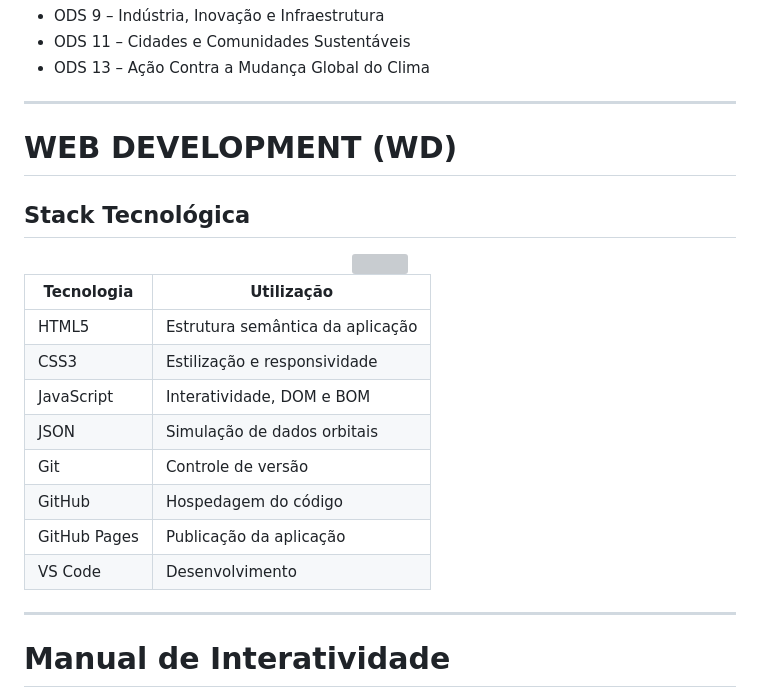
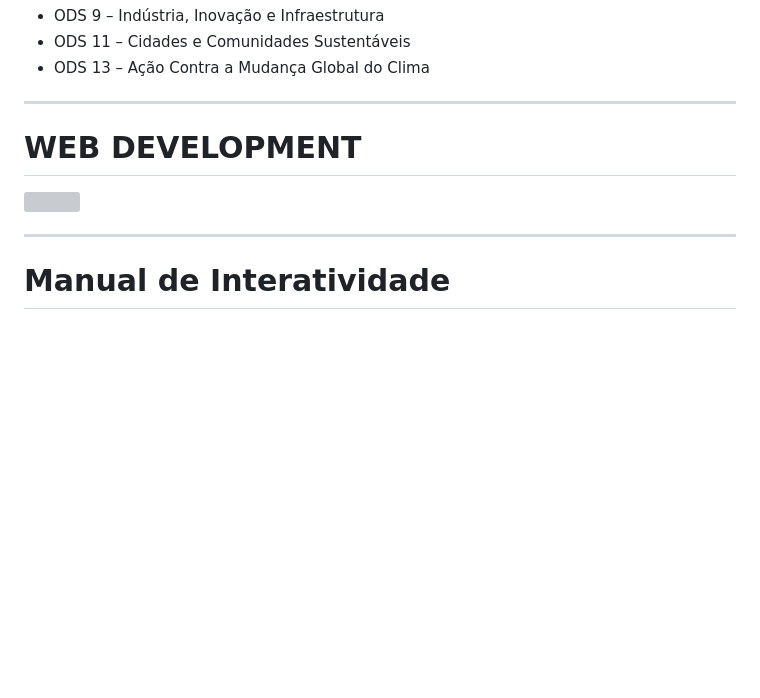
Before and after one commit to coelhokauap/SELENE, a Markdown page: README.md, the part around one of its changes. Rendered like a GitHub page; blank space fills up the shorter version; grey boxes are pictures that could not be loaded.

Commit message:
Adiciona icons ao README

```diff
--- a/README.md
+++ b/README.md
@@ -156,26 +147,9 @@ A solução demonstra como tecnologias originalmente desenvolvidas para aplicaç
 
 ---
 
-# WEB DEVELOPMENT (WD)
+# WEB DEVELOPMENT
 
-## Stack Tecnológica
-
-<div align="center">
-
-<img src="https://skillicons.dev/icons?i=html,css,js,git,github,vscode&theme=light" />
-
-</div>
-
-| Tecnologia   | Utilização                       |
-| ------------ | -------------------------------- |
-| HTML5        | Estrutura semântica da aplicação |
-| CSS3         | Estilização e responsividade     |
-| JavaScript   | Interatividade, DOM e BOM        |
-| JSON         | Simulação de dados orbitais      |
-| Git          | Controle de versão               |
-| GitHub       | Hospedagem do código             |
-| GitHub Pages | Publicação da aplicação          |
-| VS Code      | Desenvolvimento                  |
+<img src="https://skillicons.dev/icons?i=js,git,github,vscode&theme=light" />
 
 ---
 
```
Also changed, not shown: other parts of README.md (+6 -15 lines).
